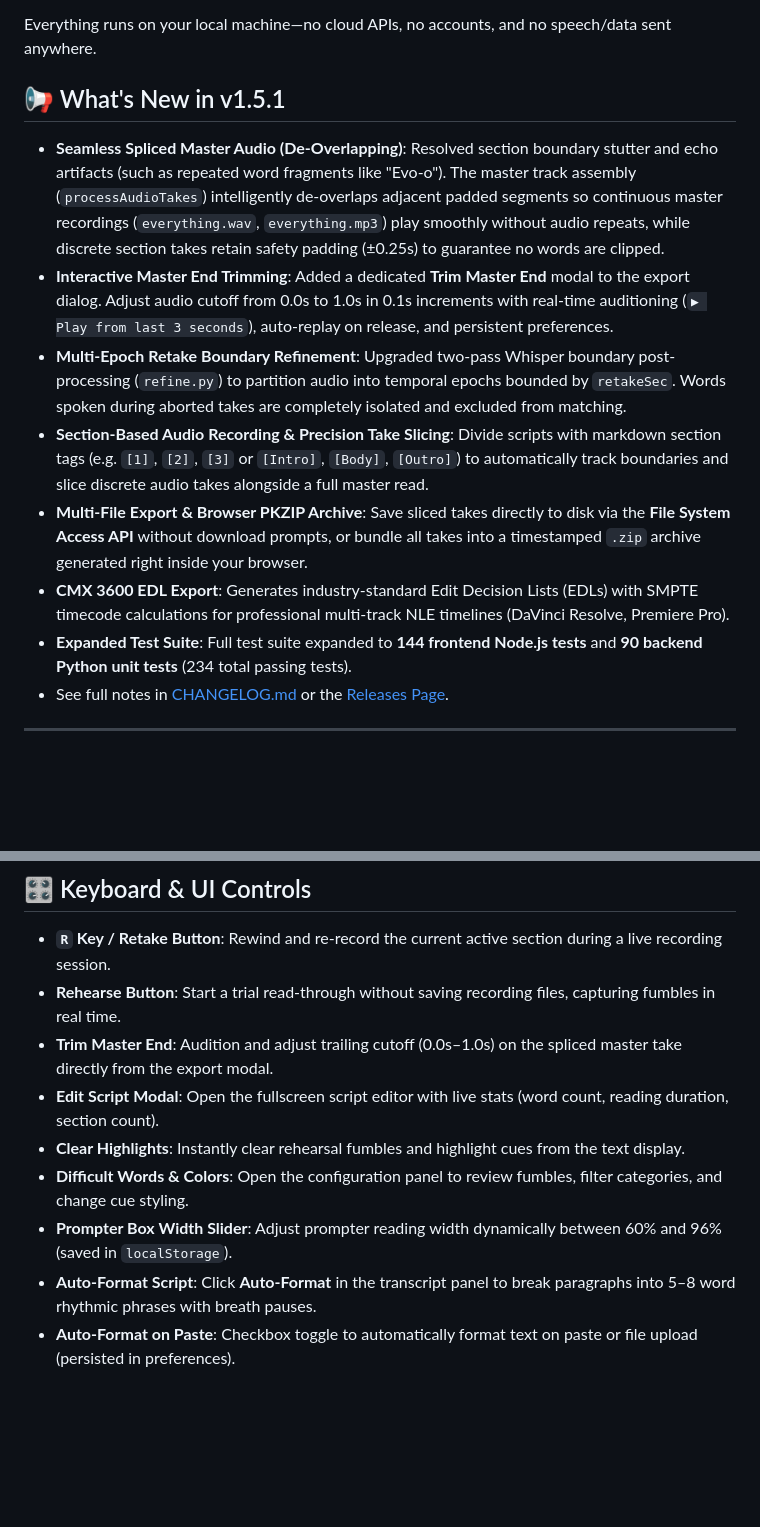
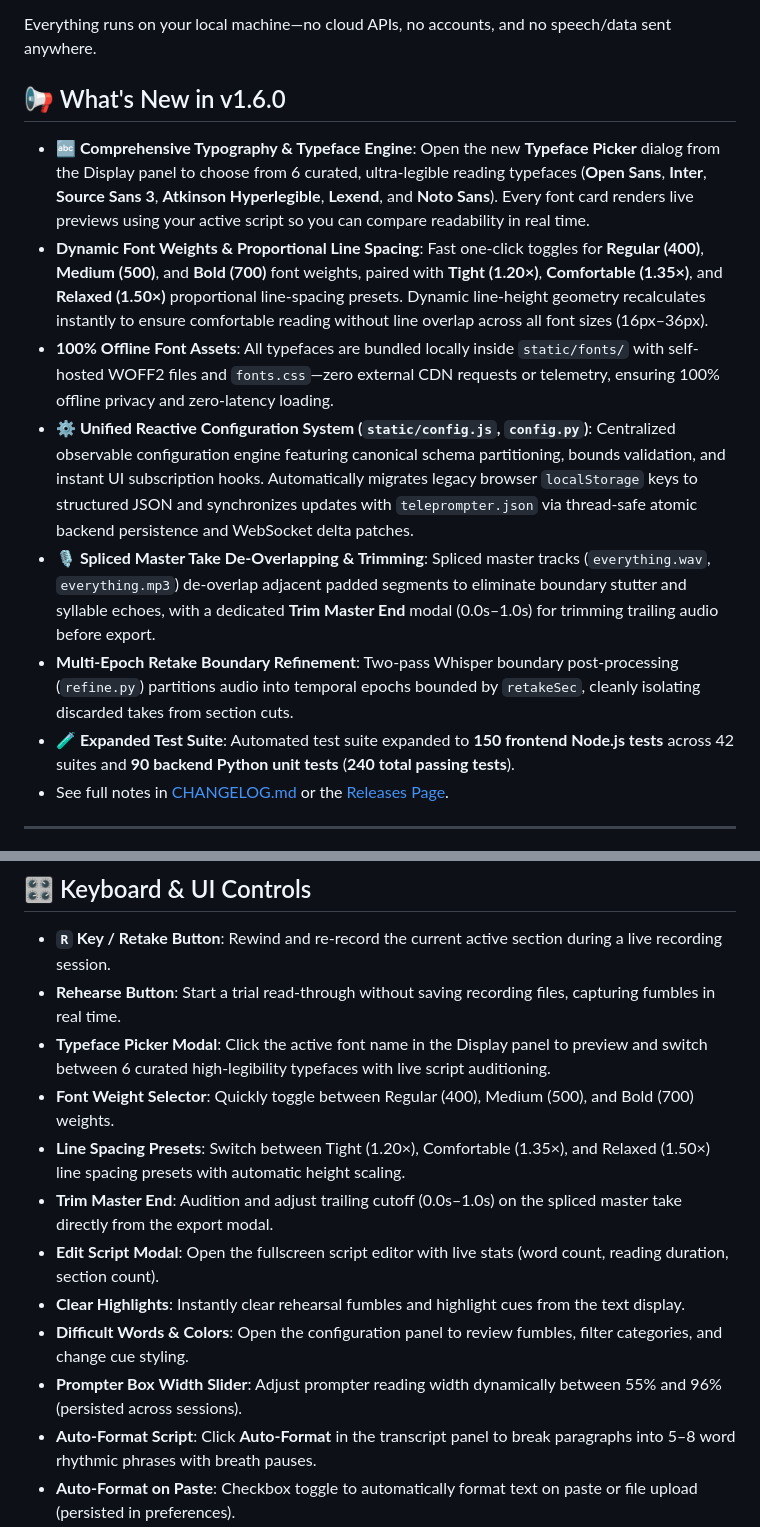
Before and after one commit to jibberish666/Teleprompter, a Markdown page: README.md, 2 parts joined by grey strips. GitHub-like rendering; blank space fills up the shorter version.

Commit message:
docs: release v1.6.0 documentation and changelog

```diff
--- a/README.md
+++ b/README.md
@@ -7,15 +7,15 @@ A 100% local, speech-synchronized AI teleprompter. It captures your microphone,
 
 Everything runs on your local machine—no cloud APIs, no accounts, and no speech/data sent anywhere.
 
-## 📢 What's New in v1.5.1
+## 📢 What's New in v1.6.0
 
-- **Seamless Spliced Master Audio (De-Overlapping)**: Resolved section boundary stutter and echo artifacts (such as repeated word fragments like "Evo-o"). The master track assembly (`processAudioTakes`) intelligently de-overlaps adjacent padded segments so continuous master recordings (`everything.wav`, `everything.mp3`) play smoothly without audio repeats, while discrete section takes retain safety padding (±0.25s) to guarantee no words are clipped.
-- **Interactive Master End Trimming**: Added a dedicated **Trim Master End** modal to the export dialog. Adjust audio cutoff from 0.0s to 1.0s in 0.1s increments with real-time auditioning (`▶ Play from last 3 seconds`), auto-replay on release, and persistent preferences.
-- **Multi-Epoch Retake Boundary Refinement**: Upgraded two-pass Whisper boundary post-processing (`refine.py`) to partition audio into temporal epochs bounded by `retakeSec`. Words spoken during aborted takes are completely isolated and excluded from matching.
-- **Section-Based Audio Recording & Precision Take Slicing**: Divide scripts with markdown section tags (e.g. `[1]`, `[2]`, `[3]` or `[Intro]`, `[Body]`, `[Outro]`) to automatically track boundaries and slice discrete audio takes alongside a full master read.
-- **Multi-File Export & Browser PKZIP Archive**: Save sliced takes directly to disk via the **File System Access API** without download prompts, or bundle all takes into a timestamped `.zip` archive generated right inside your browser.
-- **CMX 3600 EDL Export**: Generates industry-standard Edit Decision Lists (EDLs) with SMPTE timecode calculations for professional multi-track NLE timelines (DaVinci Resolve, Premiere Pro).
-- **Expanded Test Suite**: Full test suite expanded to **144 frontend Node.js tests** and **90 backend Python unit tests** (234 total passing tests).
+- **🔤 Comprehensive Typography & Typeface Engine**: Open the new **Typeface Picker** dialog from the Display panel to choose from 6 curated, ultra-legible reading typefaces (**Open Sans**, **Inter**, **Source Sans 3**, **Atkinson Hyperlegible**, **Lexend**, and **Noto Sans**). Every font card renders live previews using your active script so you can compare readability in real time.
+- **Dynamic Font Weights & Proportional Line Spacing**: Fast one-click toggles for **Regular (400)**, **Medium (500)**, and **Bold (700)** font weights, paired with **Tight (1.20×)**, **Comfortable (1.35×)**, and **Relaxed (1.50×)** proportional line-spacing presets. Dynamic line-height geometry recalculates instantly to ensure comfortable reading without line overlap across all font sizes (16px–36px).
+- **100% Offline Font Assets**: All typefaces are bundled locally inside `static/fonts/` with self-hosted WOFF2 files and `fonts.css`—zero external CDN requests or telemetry, ensuring 100% offline privacy and zero-latency loading.
+- **⚙️ Unified Reactive Configuration System (`static/config.js`, `config.py`)**: Centralized observable configuration engine featuring canonical schema partitioning, bounds validation, and instant UI subscription hooks. Automatically migrates legacy browser `localStorage` keys to structured JSON and synchronizes updates with `teleprompter.json` via thread-safe atomic backend persistence and WebSocket delta patches.
+- **🎙️ Spliced Master Take De-Overlapping & Trimming**: Spliced master tracks (`everything.wav`, `everything.mp3`) de-overlap adjacent padded segments to eliminate boundary stutter and syllable echoes, with a dedicated **Trim Master End** modal (0.0s–1.0s) for trimming trailing audio before export.
+- **Multi-Epoch Retake Boundary Refinement**: Two-pass Whisper boundary post-processing (`refine.py`) partitions audio into temporal epochs bounded by `retakeSec`, cleanly isolating discarded takes from section cuts.
+- **🧪 Expanded Test Suite**: Automated test suite expanded to **150 frontend Node.js tests** across 42 suites and **90 backend Python unit tests** (**240 total passing tests**).
 - See full notes in [CHANGELOG.md](file:///Users/philkershaw/Documents/work/Tools/teleprompter/CHANGELOG.md) or the [Releases Page](https://github.com/jibberish666/Teleprompter/releases).
 
 ---
@@ -131,11 +152,14 @@ Rehearsal Mode is designed for zero-pressure practice before hitting record:
 
 - **`R` Key / Retake Button**: Rewind and re-record the current active section during a live recording session.
 - **Rehearse Button**: Start a trial read-through without saving recording files, capturing fumbles in real time.
+- **Typeface Picker Modal**: Click the active font name in the Display panel to preview and switch between 6 curated high-legibility typefaces with live script auditioning.
+- **Font Weight Selector**: Quickly toggle between Regular (400), Medium (500), and Bold (700) weights.
+- **Line Spacing Presets**: Switch between Tight (1.20×), Comfortable (1.35×), and Relaxed (1.50×) line spacing presets with automatic height scaling.
 - **Trim Master End**: Audition and adjust trailing cutoff (0.0s–1.0s) on the spliced master take directly from the export modal.
 - **Edit Script Modal**: Open the fullscreen script editor with live stats (word count, reading duration, section count).
 - **Clear Highlights**: Instantly clear rehearsal fumbles and highlight cues from the text display.
 - **Difficult Words & Colors**: Open the configuration panel to review fumbles, filter categories, and change cue styling.
-- **Prompter Box Width Slider**: Adjust prompter reading width dynamically between 60% and 96% (saved in `localStorage`).
+- **Prompter Box Width Slider**: Adjust prompter reading width dynamically between 55% and 96% (persisted across sessions).
 - **Auto-Format Script**: Click **Auto-Format** in the transcript panel to break paragraphs into 5–8 word rhythmic phrases with breath pauses.
 - **Auto-Format on Paste**: Checkbox toggle to automatically format text on paste or file upload (persisted in preferences).
 - **Restart Script Button**: Rewind instantly back to the first word without modifying or clearing text.
```
Also changed, not shown: other parts of README.md (+28 -6 lines), CHANGELOG.md (+19 -0 lines).
